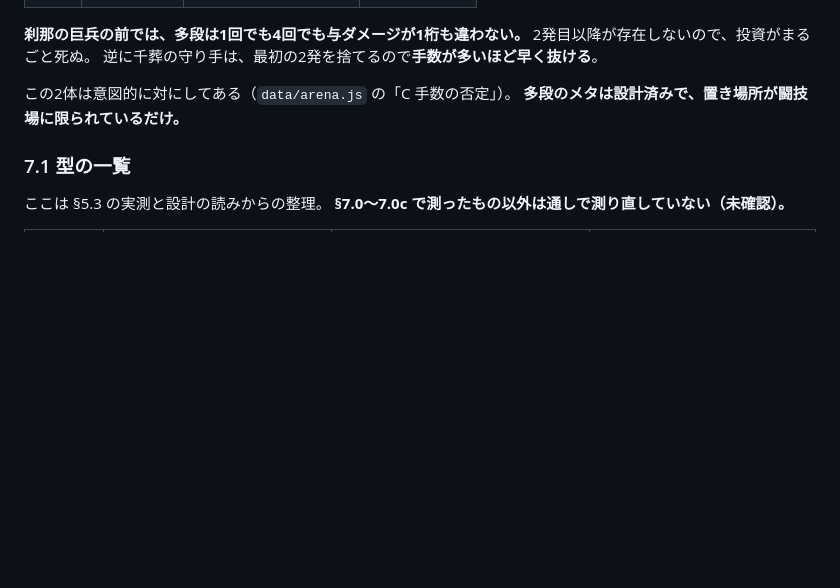
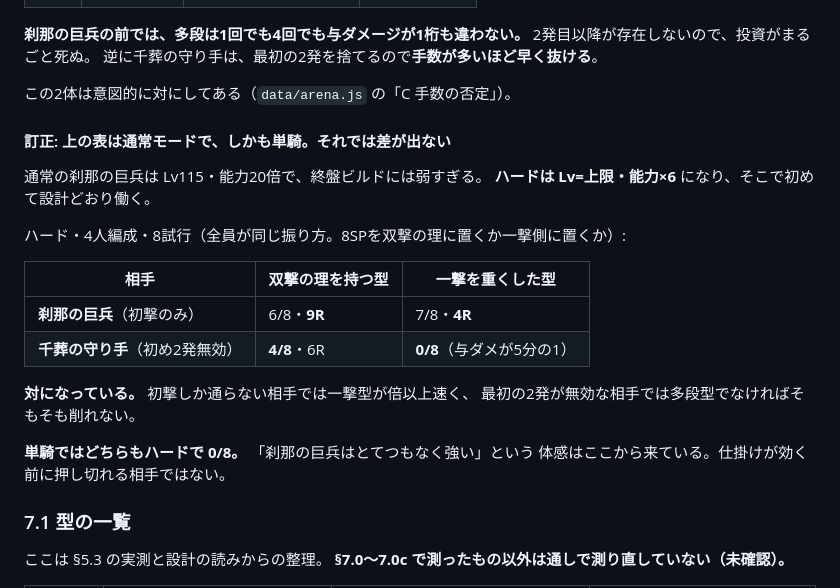
Before and after one commit to fcqsn296/hack-slash_RPG, a Markdown page: docs/強いビルドの組み方.md, the part around the change. Rendered like a GitHub page; blank space fills up the shorter version.

```diff
--- a/docs/強いビルドの組み方.md
+++ b/docs/強いビルドの組み方.md
@@ -815,7 +815,24 @@ engine の反応系（反撃・棘・火傷・出血）は全部これに当た
 逆に千葬の守り手は、最初の2発を捨てるので**手数が多いほど早く抜ける**。
 
 この2体は意図的に対にしてある（`data/arena.js` の「C 手数の否定」）。
-**多段のメタは設計済みで、置き場所が闘技場に限られているだけ。**
+
+#### 訂正: 上の表は**通常モード**で、しかも単騎。それでは差が出ない
+
+通常の刹那の巨兵は Lv115・能力20倍で、終盤ビルドには弱すぎる。
+**ハードは Lv=上限・能力×6** になり、そこで初めて設計どおり働く。
+
+ハード・4人編成・8試行（全員が同じ振り方。8SPを双撃の理に置くか一撃側に置くか）:
+
+| 相手 | 双撃の理を持つ型 | 一撃を重くした型 |
+|---|---|---|
+| **刹那の巨兵**（初撃のみ） | 6/8・**9R** | 7/8・**4R** |
+| **千葬の守り手**（初め2発無効） | **4/8**・6R | **0/8**（与ダメが5分の1） |
+
+**対になっている。** 初撃しか通らない相手では一撃型が倍以上速く、
+最初の2発が無効な相手では多段型でなければそもそも削れない。
+
+**単騎ではどちらもハードで 0/8。** 「刹那の巨兵はとてつもなく強い」という
+体感はここから来ている。仕掛けが効く前に押し切れる相手ではない。
 
 ### 7.1 型の一覧
 
```
Also changed, not shown: docs/保留中のアイデア.md (+42 -12 lines).
